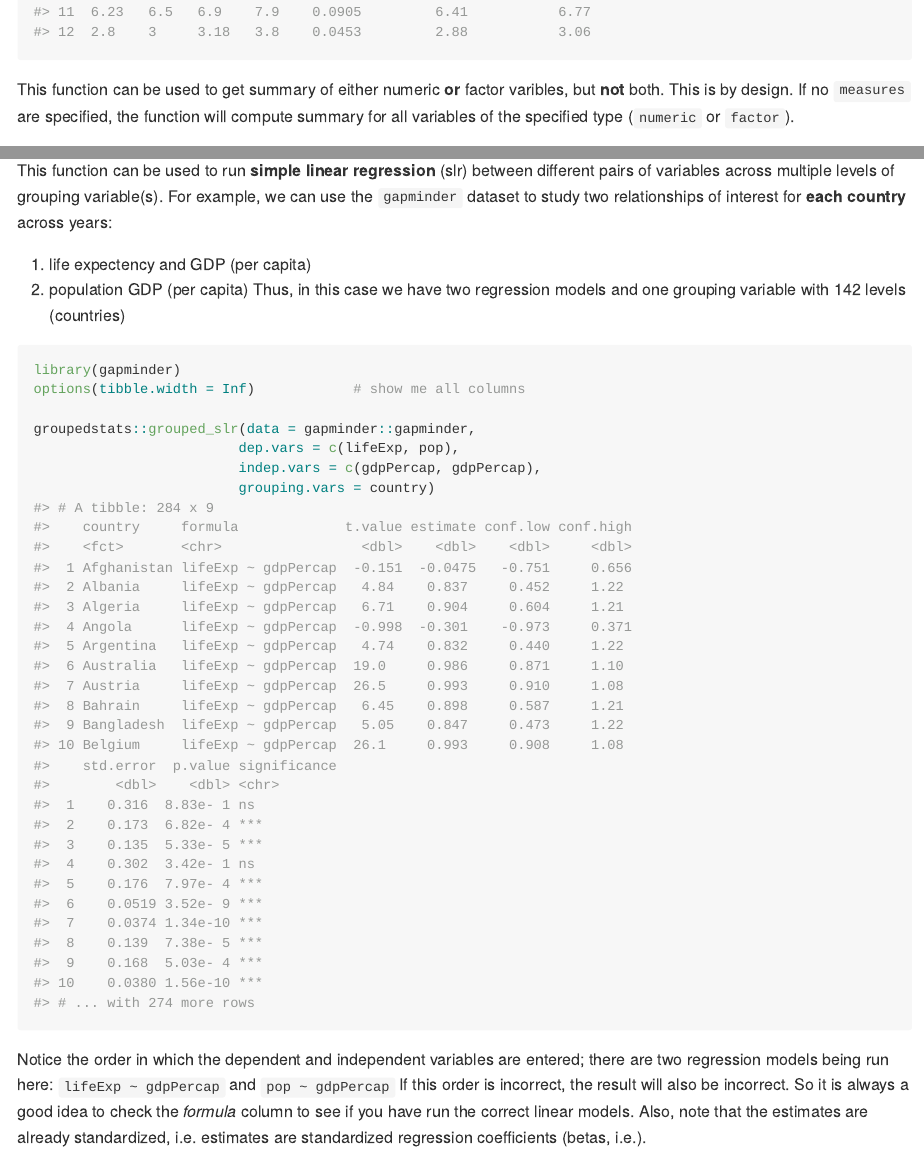
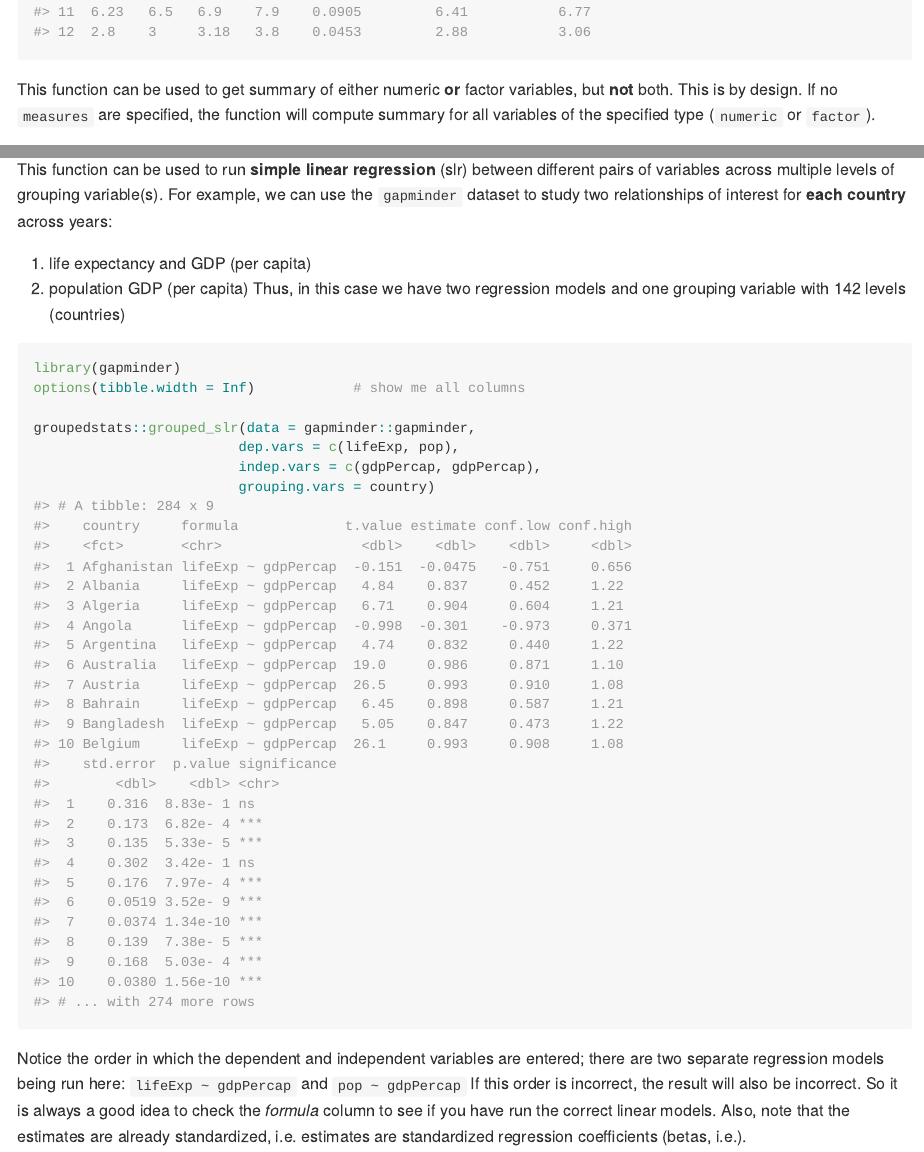
Before and after one commit to IndrajeetPatil/groupedstats, an R Markdown document (README.Rmd): the page in a window 1100 px wide, from 3150 px down, and a second part further down, joined at a grey line. The pictures show the output file README.md that the author committed with the source, drawn offline in the style of GitHub; long lines of code are wrapped; badge pictures from the web are left out.

Commit message:
readme typos corrected

````diff
--- a/README.Rmd
+++ b/README.Rmd
@@ -145,8 +145,9 @@ groupedstats::grouped_summary(data = datasets::iris,
 ```
 
 This function can be used to get summary of either numeric **or** factor
-varibles, but **not** both. This is by design. If no `measures` are specified, the function will
-compute summary for all variables of the specified type (`numeric` or `factor`).
+variables, but **not** both. This is by design. If no `measures` are specified,
+the function will compute summary for all variables of the specified type
+(`numeric` or `factor`).
 
 If you want summary of variables of `factor` type-
 
@@ -214,7 +215,7 @@ different pairs of variables across multiple levels of grouping variable(s). For
 example, we can use the `gapminder` dataset to study two relationships of
 interest for **each country** across years:
 
-1.  life expectency and GDP (per capita)
+1.  life expectancy and GDP (per capita)
 2.  population GDP (per capita) Thus, in this case we have two regression models
     and one grouping variable with 142 levels (countries)
 
@@ -229,15 +230,16 @@ groupedstats::grouped_slr(data = gapminder::gapminder,
 ```
 
 Notice the order in which the dependent and independent variables are entered;
-there are two regression models being run here: `lifeExp ~ gdpPercap` and `pop ~
-gdpPercap` If this order is incorrect, the result will also be incorrect. So it
-is always a good idea to check the *formula* column to see if you have run the
-correct linear models. Also, note that the estimates are already standardized,
-i.e. estimates are standardized regression coefficients (betas, i.e.).
+there are two separate regression models being run here: `lifeExp ~ gdpPercap`
+and `pop ~ gdpPercap` If this order is incorrect, the result will also be
+incorrect. So it is always a good idea to check the *formula* column to see if
+you have run the correct linear models. Also, note that the estimates are
+already standardized, i.e. estimates are standardized regression coefficients
+(betas, i.e.).
 
-The prior example was with just one grouping variable. This can be done with multiple
-grouping variables as well. For example, with the `diamonds` dataset from
-`ggplot2` library, let's assess the relation between carat *and* price of a
+The prior example was with just one grouping variable. This can be done with
+multiple grouping variables as well. For example, with the `diamonds` dataset
+from `ggplot2` library, let's assess the relation between carat *and* price of a
 diamond for each type of clarity *and* cut-
 
 ```{r grouped_slr2, warning = FALSE, messsage = FALSE}
````
Also changed, not shown: README.md, README.Rmd (11 more changed lines), 1 other file.
